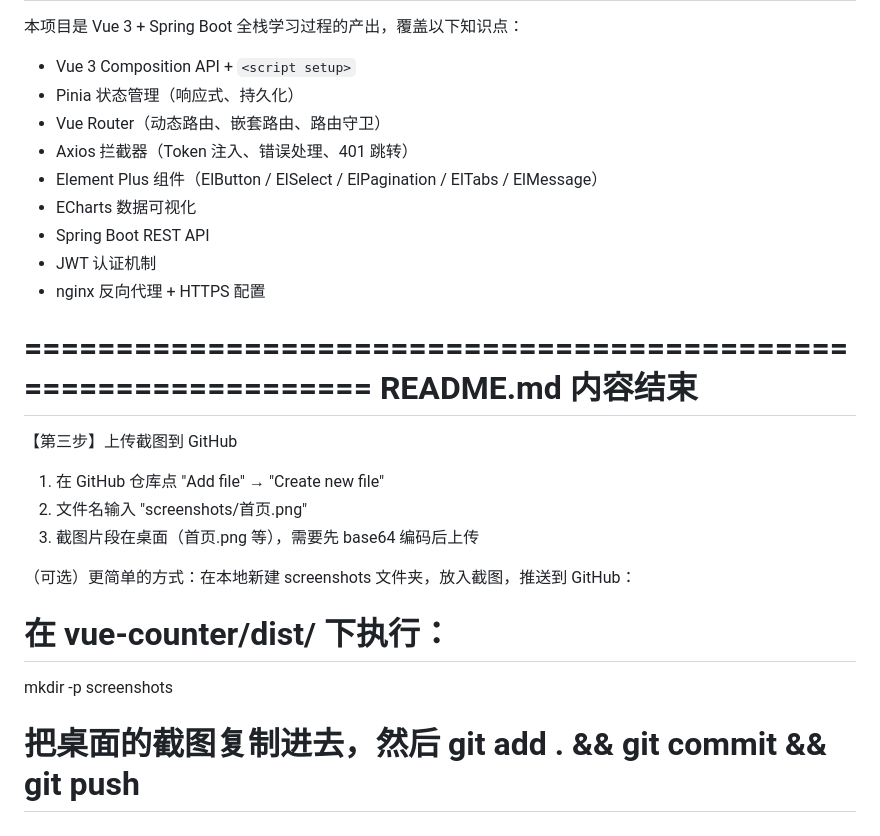
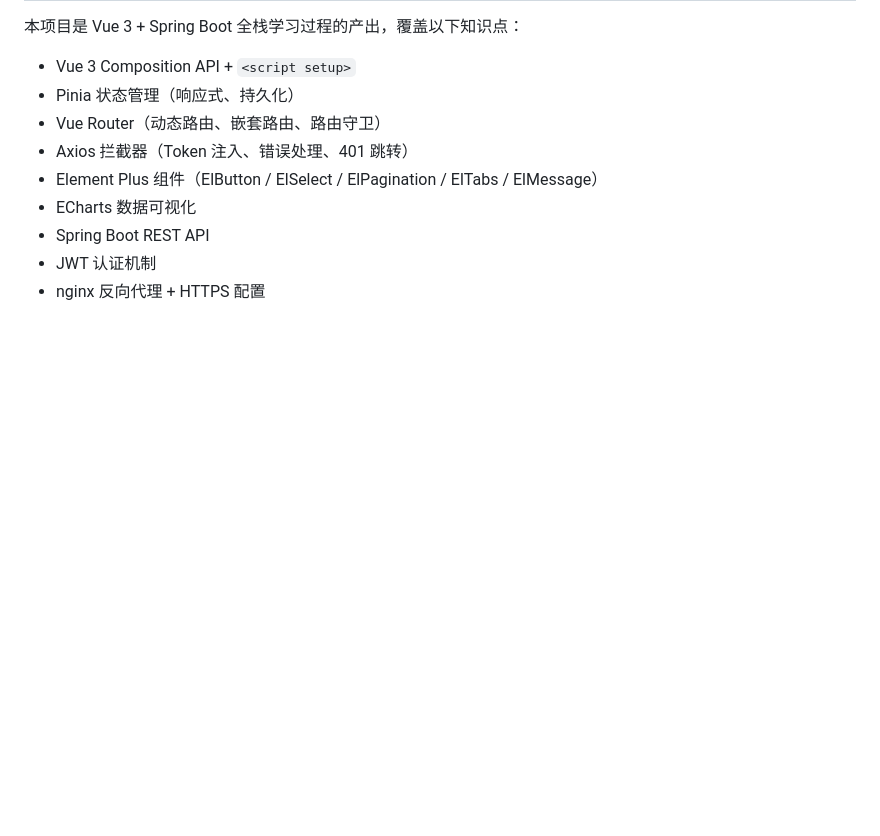
Before and after one commit to zhushilong1990/vue-todo-demo, a Markdown page: README.md, the part around the change. Rendered like a GitHub page; blank space fills up the shorter version.

```diff
--- a/README.md
+++ b/README.md
@@ -198,17 +198,3 @@ fullstack-learning/
 - Spring Boot REST API
 - JWT 认证机制
 - nginx 反向代理 + HTTPS 配置
-
-================================================================
-README.md 内容结束
-================================================================
-
-【第三步】上传截图到 GitHub
-1. 在 GitHub 仓库点 "Add file" → "Create new file"
-2. 文件名输入 "screenshots/首页.png"
-3. 截图片段在桌面（首页.png 等），需要先 base64 编码后上传
-
-（可选）更简单的方式：在本地新建 screenshots 文件夹，放入截图，推送到 GitHub：
-# 在 vue-counter/dist/ 下执行：
-mkdir -p screenshots
-# 把桌面的截图复制进去，然后 git add . && git commit && git push
```
